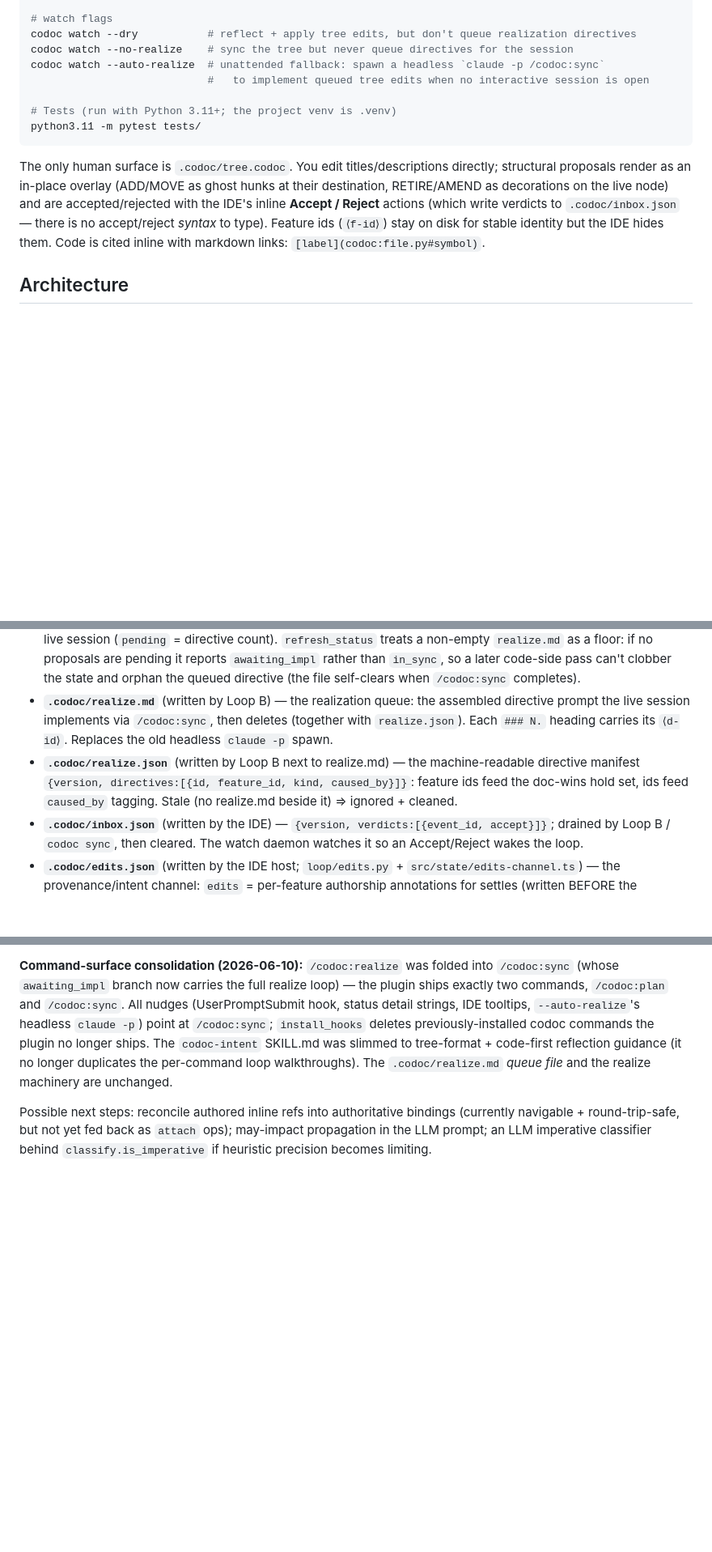
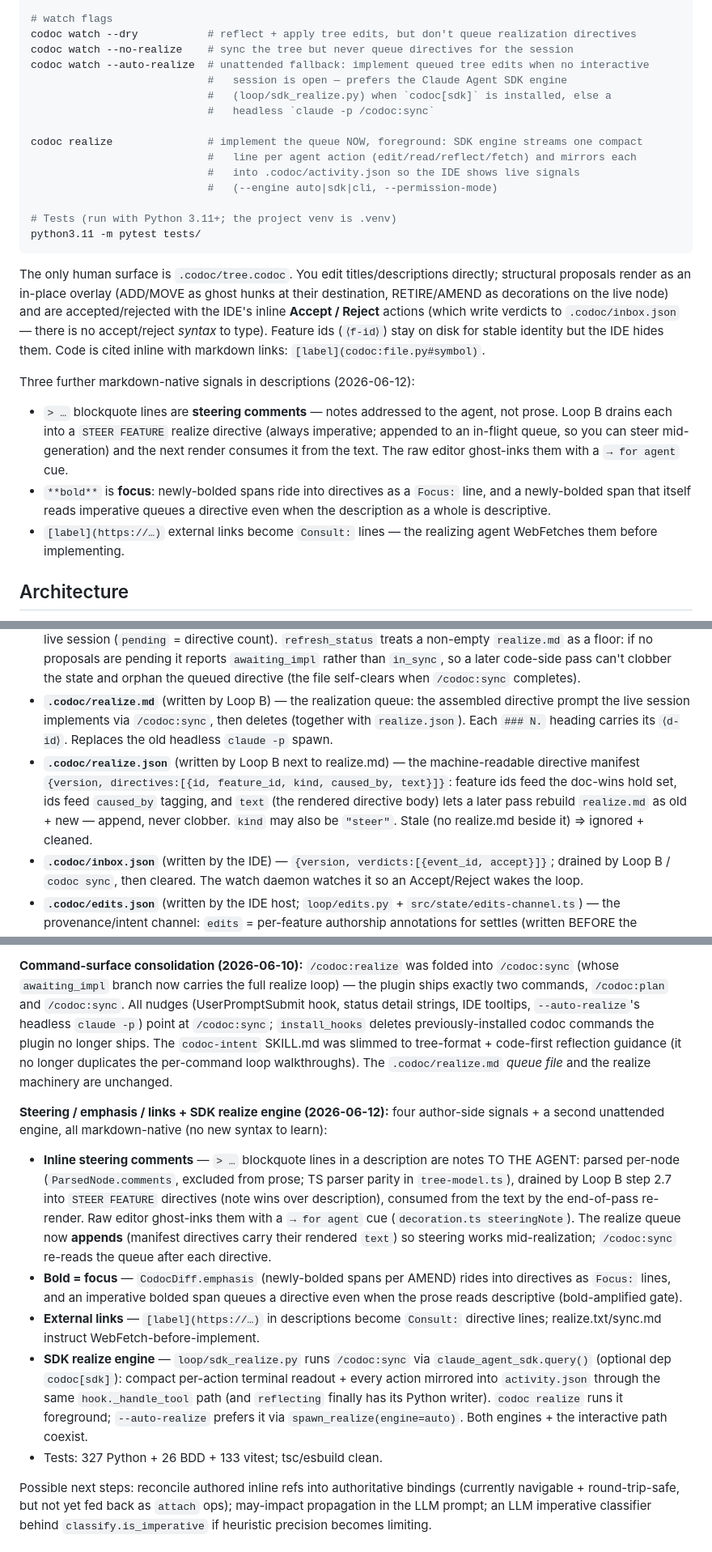
Before and after one commit to ryanyen2/CodeNav, a Markdown page: CLAUDE.md, 3 parts joined by grey strips. Shown at 81% size. Rendered like a GitHub page; blank space fills up the shorter version.

Commit message:
docs: steering comments, bold-as-focus, Consult links, SDK realize engine

```diff
--- a/CLAUDE.md
+++ b/CLAUDE.md
@@ -30,8 +30,15 @@ codoc install-hooks       # (re)install the CC hooks + MCP registration
 # watch flags
 codoc watch --dry           # reflect + apply tree edits, but don't queue realization directives
 codoc watch --no-realize    # sync the tree but never queue directives for the session
-codoc watch --auto-realize  # unattended fallback: spawn a headless `claude -p /codoc:sync`
-                            #   to implement queued tree edits when no interactive session is open
+codoc watch --auto-realize  # unattended fallback: implement queued tree edits when no interactive
+                            #   session is open — prefers the Claude Agent SDK engine
+                            #   (loop/sdk_realize.py) when `codoc[sdk]` is installed, else a
+                            #   headless `claude -p /codoc:sync`
+
+codoc realize               # implement the queue NOW, foreground: SDK engine streams one compact
+                            #   line per agent action (edit/read/reflect/fetch) and mirrors each
+                            #   into .codoc/activity.json so the IDE shows live signals
+                            #   (--engine auto|sdk|cli, --permission-mode)
 
 # Tests (run with Python 3.11+; the project venv is .venv)
 python3.11 -m pytest tests/
@@ -44,6 +51,18 @@ are accepted/rejected with the IDE's inline **Accept / Reject** actions (which
 write verdicts to `.codoc/inbox.json` — there is no accept/reject *syntax* to
 type). Feature ids (`⟨f-id⟩`) stay on disk for stable identity but the IDE hides
 them. Code is cited inline with markdown links: `[label](codoc:file.py#symbol)`.
+
+Three further markdown-native signals in descriptions (2026-06-12):
+- `> …` blockquote lines are **steering comments** — notes addressed to the
+  agent, not prose. Loop B drains each into a `STEER FEATURE` realize directive
+  (always imperative; appended to an in-flight queue, so you can steer
+  mid-generation) and the next render consumes it from the text. The raw editor
+  ghost-inks them with a `→ for agent` cue.
+- `**bold**` is **focus**: newly-bolded spans ride into directives as a `Focus:`
+  line, and a newly-bolded span that itself reads imperative queues a directive
+  even when the description as a whole is descriptive.
+- `[label](https://…)` external links become `Consult:` lines — the realizing
+  agent WebFetches them before implementing.
 
 ## Architecture
 
@@ -226,7 +253,7 @@ Bootstrap and both loops call `update_index` first, then read from LanceDB via `
 - **`.codoc/tree.bindings.json`** — machine-readable sidecar for the IDE (now **version 4**). Schema: `{version, by_feature{fid:[{file,symbol}]}, by_file{file:[{symbol,feature_id,feature_title}]}, features{fid:{title,parent_id,realized}}, feature_edges{}, proposals{by_feature{fid:{op,event_id,tag,actor,mode,caused_by,…}}, by_event{eid:{op,…}}}, changes:[{event_id,at,kind,feature_id,actor,mode,caused_by}], holds:[fid]}`. `proposals.by_feature` drives the in-place retire/amend overlays + Accept/Reject on the live node; `realized` drives the unrealized-placeholder decoration. v4's `changes` (last ~50 applied events, newest first) drives the agent-pencil re-stamp in the webview, `holds` is the doc-wins hold set, and proposal `caused_by` drives the `↳ from your edit` cascade cue. Written atomically (tmp → rename).
 - **`.codoc/status.json`** (written by the loops, not `write_tree`) — `{version, state, pending, detail, at}`; `state ∈ {in_sync, code_drift, tree_dirty, awaiting_impl, realizing}` drives the IDE status bar + the tree.codoc header CodeLens. `awaiting_impl` means Loop B queued code-implying tree edits in `.codoc/realize.md` for the live session (`pending` = directive count). `refresh_status` treats a non-empty `realize.md` as a floor: if no proposals are pending it reports `awaiting_impl` rather than `in_sync`, so a later code-side pass can't clobber the state and orphan the queued directive (the file self-clears when `/codoc:sync` completes).
 - **`.codoc/realize.md`** (written by Loop B) — the realization queue: the assembled directive prompt the live session implements via `/codoc:sync`, then deletes (together with `realize.json`). Each `### N.` heading carries its `⟨d-id⟩`. Replaces the old headless `claude -p` spawn.
-- **`.codoc/realize.json`** (written by Loop B next to realize.md) — the machine-readable directive manifest `{version, directives:[{id, feature_id, kind, caused_by}]}`: feature ids feed the doc-wins hold set, ids feed `caused_by` tagging. Stale (no realize.md beside it) ⇒ ignored + cleaned.
+- **`.codoc/realize.json`** (written by Loop B next to realize.md) — the machine-readable directive manifest `{version, directives:[{id, feature_id, kind, caused_by, text}]}`: feature ids feed the doc-wins hold set, ids feed `caused_by` tagging, and `text` (the rendered directive body) lets a later pass rebuild `realize.md` as old + new — append, never clobber. `kind` may also be `"steer"`. Stale (no realize.md beside it) ⇒ ignored + cleaned.
 - **`.codoc/inbox.json`** (written by the IDE) — `{version, verdicts:[{event_id, accept}]}`; drained by Loop B / `codoc sync`, then cleared. The watch daemon watches it so an Accept/Reject wakes the loop.
 - **`.codoc/edits.json`** (written by the IDE host; `loop/edits.py` + `src/state/edits-channel.ts`) — the provenance/intent channel: `edits` = per-feature authorship annotations for settles (written BEFORE the tree.codoc save; drained by Loop B, default human/pen), `intents` = the live doc-ahead suggestions (host-owned list; >7-day-old intents ignored; the other half of the hold set). An intent carries the suggested title/description as **payload**, and Loop B's **intent drain** applies it — the agent-side "apply" (classify row 9 → 7/8, `mode=suggest`, `caused_by=` suggestion id); satisfied intents (payload == store) are skipped so the read-only drain is idempotent. Watched by the daemon (a suggestion alone must wake Loop B).
 
@@ -393,6 +420,30 @@ SKILL.md was slimmed to tree-format + code-first reflection guidance (it no long
 duplicates the per-command loop walkthroughs). The `.codoc/realize.md` *queue file*
 and the realize machinery are unchanged.
 
+**Steering / emphasis / links + SDK realize engine (2026-06-12):** four
+author-side signals + a second unattended engine, all markdown-native (no new
+syntax to learn):
+- **Inline steering comments** — `> …` blockquote lines in a description are
+  notes TO THE AGENT: parsed per-node (`ParsedNode.comments`, excluded from
+  prose; TS parser parity in `tree-model.ts`), drained by Loop B step 2.7 into
+  `STEER FEATURE` directives (note wins over description), consumed from the
+  text by the end-of-pass re-render. Raw editor ghost-inks them with a
+  `→ for agent` cue (`decoration.ts steeringNote`). The realize queue now
+  **appends** (manifest directives carry their rendered `text`) so steering
+  works mid-realization; `/codoc:sync` re-reads the queue after each directive.
+- **Bold = focus** — `CodocDiff.emphasis` (newly-bolded spans per AMEND) rides
+  into directives as `Focus:` lines, and an imperative bolded span queues a
+  directive even when the prose reads descriptive (bold-amplified gate).
+- **External links** — `[label](https://…)` in descriptions become `Consult:`
+  directive lines; realize.txt/sync.md instruct WebFetch-before-implement.
+- **SDK realize engine** — `loop/sdk_realize.py` runs `/codoc:sync` via
+  `claude_agent_sdk.query()` (optional dep `codoc[sdk]`): compact per-action
+  terminal readout + every action mirrored into `activity.json` through the
+  same `hook._handle_tool` path (and `reflecting` finally has its Python
+  writer). `codoc realize` runs it foreground; `--auto-realize` prefers it via
+  `spawn_realize(engine=auto)`. Both engines + the interactive path coexist.
+- Tests: 327 Python + 26 BDD + 133 vitest; tsc/esbuild clean.
+
 Possible next steps: reconcile authored inline refs into authoritative bindings (currently navigable + round-trip-safe, but not yet fed back as `attach` ops); may-impact propagation in the LLM prompt; an LLM imperative classifier behind `classify.is_imperative` if heuristic precision becomes limiting.
 
 ## Tests
```
Also changed, not shown: other parts of CLAUDE.md (+10 -2 lines).
